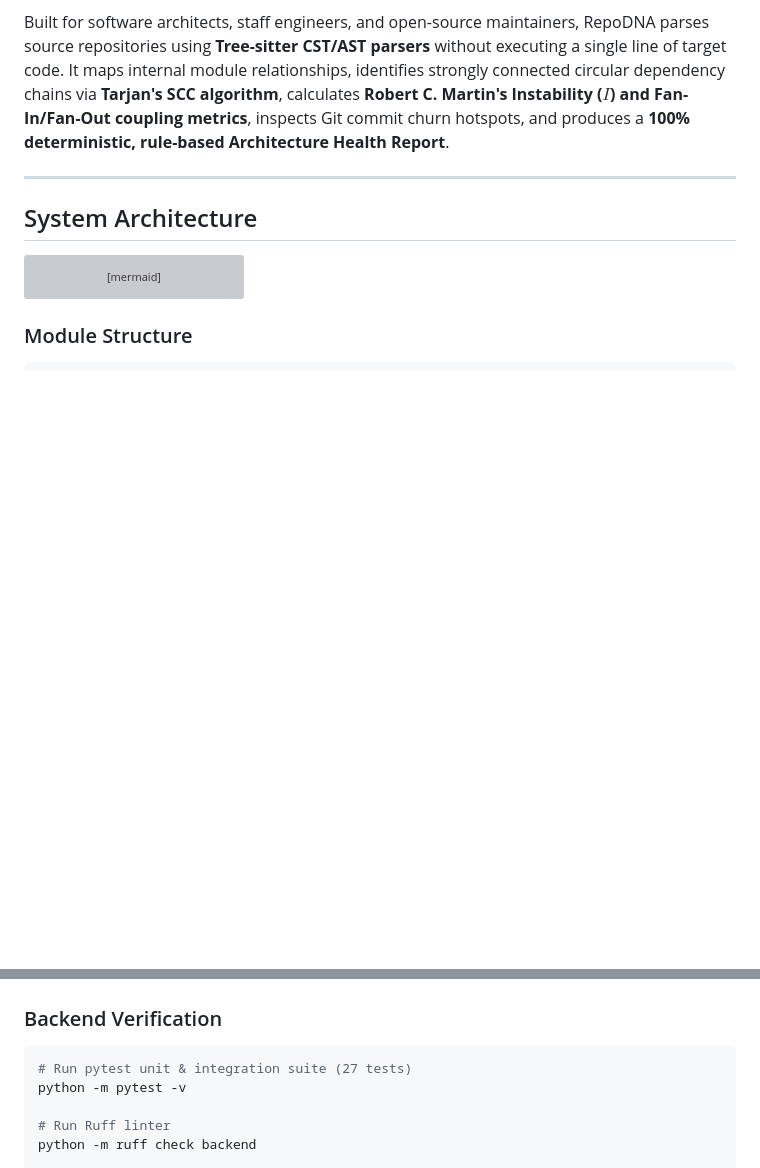
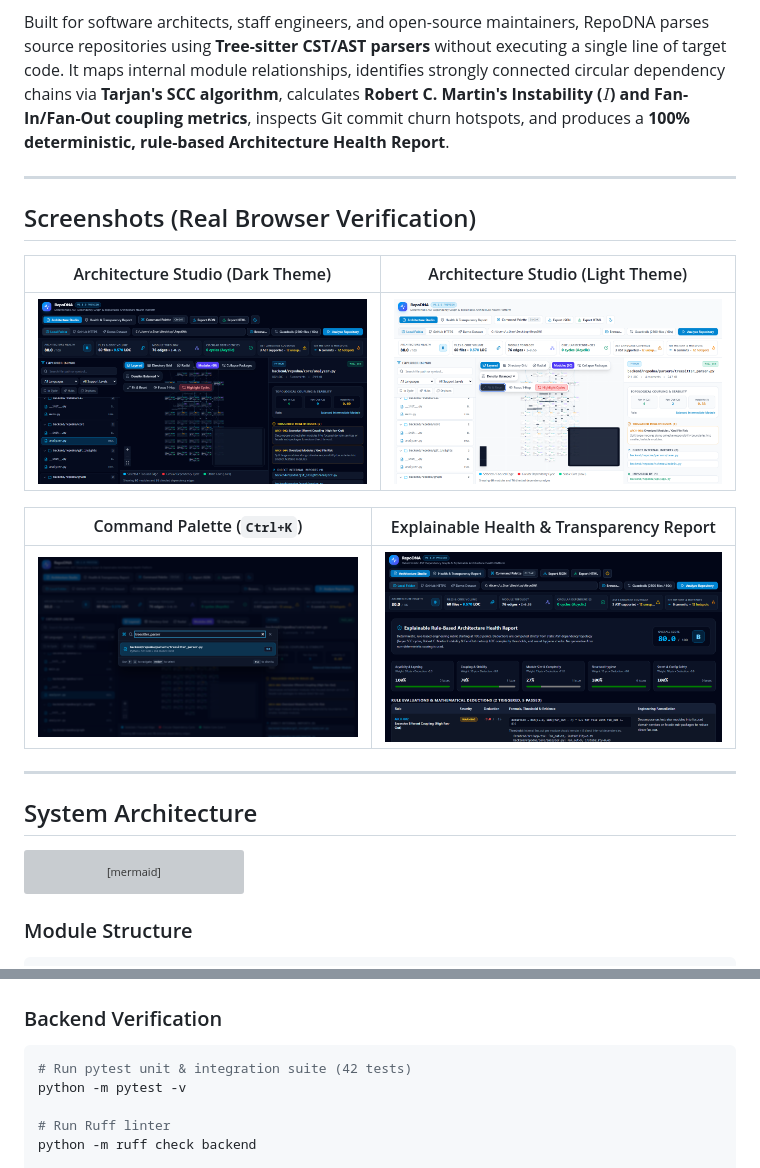
Before and after one commit to Cihanak1/RepoDNA, a Markdown page: README.md, 2 parts joined by grey strips. Drawn GitHub-style; pictures changed too: docs/screenshots/repodna-command-palette.png (added), docs/screenshots/repodna-health-report.png (added), docs/screenshots/repodna-studio-dark.png (added); blank space fills up the shorter version; grey boxes are pictures that could not be loaded.

Commit message:
docs: prepare v0.1.0 public preview release with benchmarks and screenshots

````diff
--- a/README.md
+++ b/README.md
@@ -3,6 +3,18 @@
 **RepoDNA** is a static architectural analysis, module dependency graph, circular dependency detector, and explainable code health platform for local source directories and public GitHub repositories.
 
 Built for software architects, staff engineers, and open-source maintainers, RepoDNA parses source repositories using **Tree-sitter CST/AST parsers** without executing a single line of target code. It maps internal module relationships, identifies strongly connected circular dependency chains via **Tarjan's SCC algorithm**, calculates **Robert C. Martin's Instability ($I$) and Fan-In/Fan-Out coupling metrics**, inspects Git commit churn hotspots, and produces a **100% deterministic, rule-based Architecture Health Report**.
+
+---
+
+## Screenshots (Real Browser Verification)
+
+| Architecture Studio (Dark Theme) | Architecture Studio (Light Theme) |
+| :---: | :---: |
+| ![Architecture Studio Dark](./docs/screenshots/repodna-studio-dark.png) | ![Architecture Studio Light](./docs/screenshots/repodna-studio-light.png) |
+
+| Command Palette (`Ctrl+K`) | Explainable Health & Transparency Report |
+| :---: | :---: |
+| ![Command Palette](./docs/screenshots/repodna-command-palette.png) | ![Health Report](./docs/screenshots/repodna-health-report.png) |
 
 ---
 
@@ -191,7 +232,7 @@ python -m repodna.cli.main analyze demo --format table
 ### Backend Verification
 
 ```bash
-# Run pytest unit & integration suite (27 tests)
+# Run pytest unit & integration suite (42 tests)
 python -m pytest -v
 
 # Run Ruff linter
````
Also changed, not shown: other parts of README.md (+29 -0 lines), CHANGELOG.md (+10 -9 lines), SECURITY.md (+4 -3 lines).
